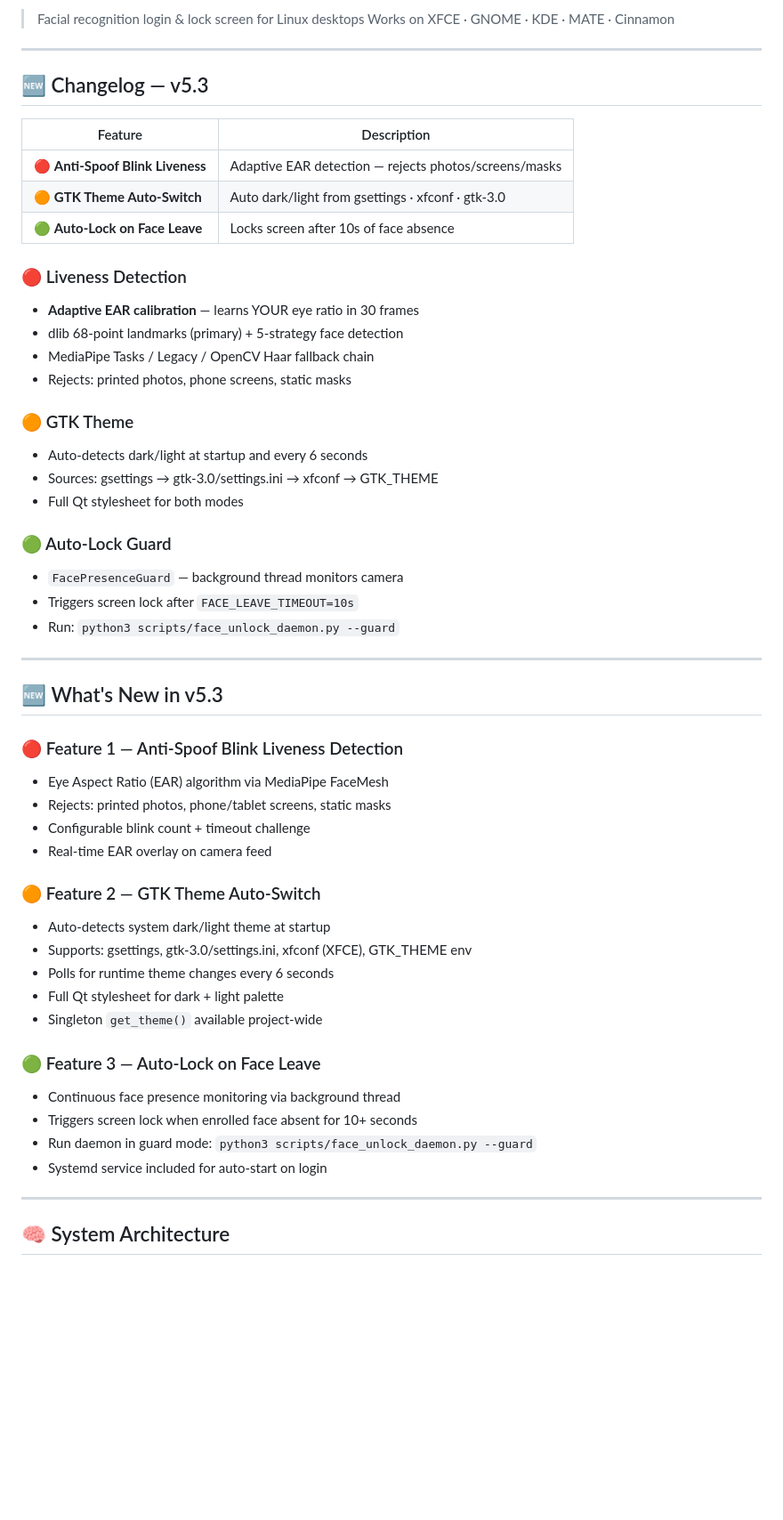
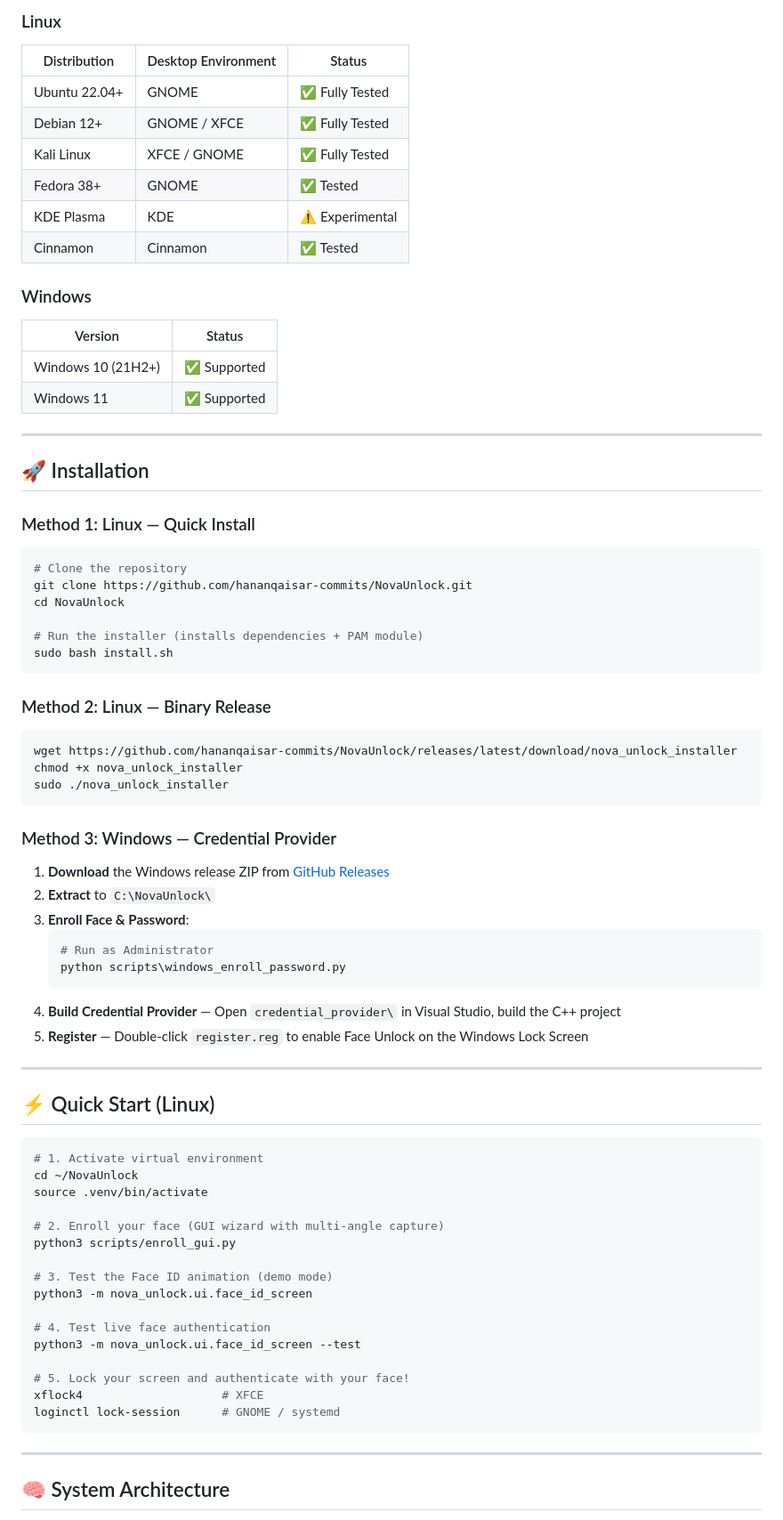
Before and after one commit to hananqaisar-commits/Linux-FaceLock, a Markdown page: README.md, the part around one of its changes. Shown at 89% size. Rendered like a GitHub page; blank space fills up the shorter version.

````diff
--- a/README.md
+++ b/README.md
@@ -97,56 +121,77 @@ Tested on:
 
-> Facial recognition login & lock screen for Linux desktops
-> Works on XFCE · GNOME · KDE · MATE · Cinnamon
+### Linux
+| Distribution | Desktop Environment | Status |
+|---|---|---|
+| Ubuntu 22.04+ | GNOME | ✅ Fully Tested |
+| Debian 12+ | GNOME / XFCE | ✅ Fully Tested |
+| Kali Linux | XFCE / GNOME | ✅ Fully Tested |
+| Fedora 38+ | GNOME | ✅ Tested |
+| KDE Plasma | KDE | ⚠️ Experimental |
+| Cinnamon | Cinnamon | ✅ Tested |
+
+### Windows
+| Version | Status |
+|---|---|
+| Windows 10 (21H2+) | ✅ Supported |
+| Windows 11 | ✅ Supported |
 
 ---
 
-## 🆕 Changelog — v5.3
+## 🚀 Installation
 
-| Feature | Description |
-|---------|-------------|
-| 🔴 **Anti-Spoof Blink Liveness** | Adaptive EAR detection — rejects photos/screens/masks |
-| 🟠 **GTK Theme Auto-Switch** | Auto dark/light from gsettings · xfconf · gtk-3.0 |
-| 🟢 **Auto-Lock on Face Leave** | Locks screen after 10s of face absence |
+### Method 1: Linux — Quick Install
 
-### 🔴 Liveness Detection
-- **Adaptive EAR calibration** — learns YOUR eye ratio in 30 frames
-- dlib 68-point landmarks (primary) + 5-strategy face detection
-- MediaPipe Tasks / Legacy / OpenCV Haar fallback chain
-- Rejects: printed photos, phone screens, static masks
+```bash
+# Clone the repository
+git clone https://github.com/hananqaisar-commits/NovaUnlock.git
+cd NovaUnlock
 
-### 🟠 GTK Theme
-- Auto-detects dark/light at startup and every 6 seconds
-- Sources: gsettings → gtk-3.0/settings.ini → xfconf → GTK_THEME
-- Full Qt stylesheet for both modes
+# Run the installer (installs dependencies + PAM module)
+sudo bash install.sh
+```
 
-### 🟢 Auto-Lock Guard
-- `FacePresenceGuard` — background thread monitors camera
-- Triggers screen lock after `FACE_LEAVE_TIMEOUT=10s`
-- Run: `python3 scripts/face_unlock_daemon.py --guard`
+### Method 2: Linux — Binary Release
+
+```bash
+wget https://github.com/hananqaisar-commits/NovaUnlock/releases/latest/download/nova_unlock_installer
+chmod +x nova_unlock_installer
+sudo ./nova_unlock_installer
+```
+
+### Method 3: Windows — Credential Provider
+
+1. **Download** the Windows release ZIP from [GitHub Releases](https://github.com/hananqaisar-commits/NovaUnlock/releases)
+2. **Extract** to `C:\NovaUnlock\`
+3. **Enroll Face & Password**:
+   ```powershell
+   # Run as Administrator
+   python scripts\windows_enroll_password.py
+   ```
+4. **Build Credential Provider** — Open `credential_provider\` in Visual Studio, build the C++ project
+5. **Register** — Double-click `register.reg` to enable Face Unlock on the Windows Lock Screen
 
 ---
 
+## ⚡ Quick Start (Linux)
 
-## 🆕 What's New in v5.3
+```bash
+# 1. Activate virtual environment
+cd ~/NovaUnlock
+source .venv/bin/activate
 
-### 🔴 Feature 1 — Anti-Spoof Blink Liveness Detection
-- Eye Aspect Ratio (EAR) algorithm via MediaPipe FaceMesh
-- Rejects: printed photos, phone/tablet screens, static masks
-- Configurable blink count + timeout challenge
-- Real-time EAR overlay on camera feed
+# 2. Enroll your face (GUI wizard with multi-angle capture)
+python3 scripts/enroll_gui.py
 
-### 🟠 Feature 2 — GTK Theme Auto-Switch
-- Auto-detects system dark/light theme at startup
-- Supports: gsettings, gtk-3.0/settings.ini, xfconf (XFCE), GTK_THEME env
-- Polls for runtime theme changes every 6 seconds
-- Full Qt stylesheet for dark + light palette
-- Singleton `get_theme()` available project-wide
+# 3. Test the Face ID animation (demo mode)
+python3 -m nova_unlock.ui.face_id_screen
 
-### 🟢 Feature 3 — Auto-Lock on Face Leave
-- Continuous face presence monitoring via background thread
-- Triggers screen lock when enrolled face absent for 10+ seconds
-- Run daemon in guard mode: `python3 scripts/face_unlock_daemon.py --guard`
-- Systemd service included for auto-start on login
+# 4. Test live face authentication
+python3 -m nova_unlock.ui.face_id_screen --test
+
+# 5. Lock your screen and authenticate with your face!
+xflock4                    # XFCE
+loginctl lock-session      # GNOME / systemd
+```
 
 ---
 
````
Also changed, not shown: other parts of README.md (+174 -175 lines), assets/facelock_scanning.png, assets/facelock_success.png, assets/hello_welcome.png (added).
